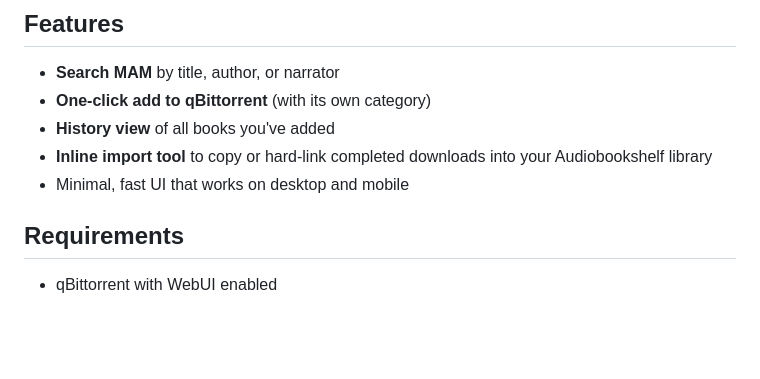
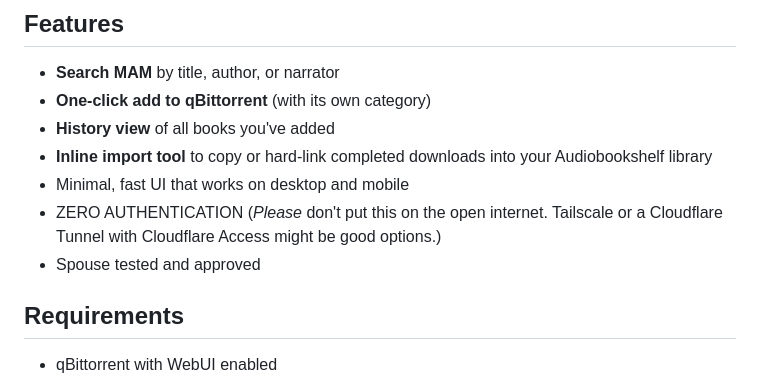
Before and after one commit to raygan/mam-audiofinder, a Markdown page: README.md, the part around the change. Drawn GitHub-style; blank space fills up the shorter version.

Commit message:
another readme update

```diff
--- a/README.md
+++ b/README.md
@@ -13,6 +13,8 @@ A lightweight web app + API to quickly search [MyAnonamouse](https://www.myanona
 - **History view** of all books you've added
 - **Inline import tool** to copy or hard-link completed downloads into your Audiobookshelf library
 - Minimal, fast UI that works on desktop and mobile
+- ZERO AUTHENTICATION (*Please* don't put this on the open internet. Tailscale or a Cloudflare Tunnel with Cloudflare Access might be good options.)
+- Spouse tested and approved
 
 ## Requirements
 
```
